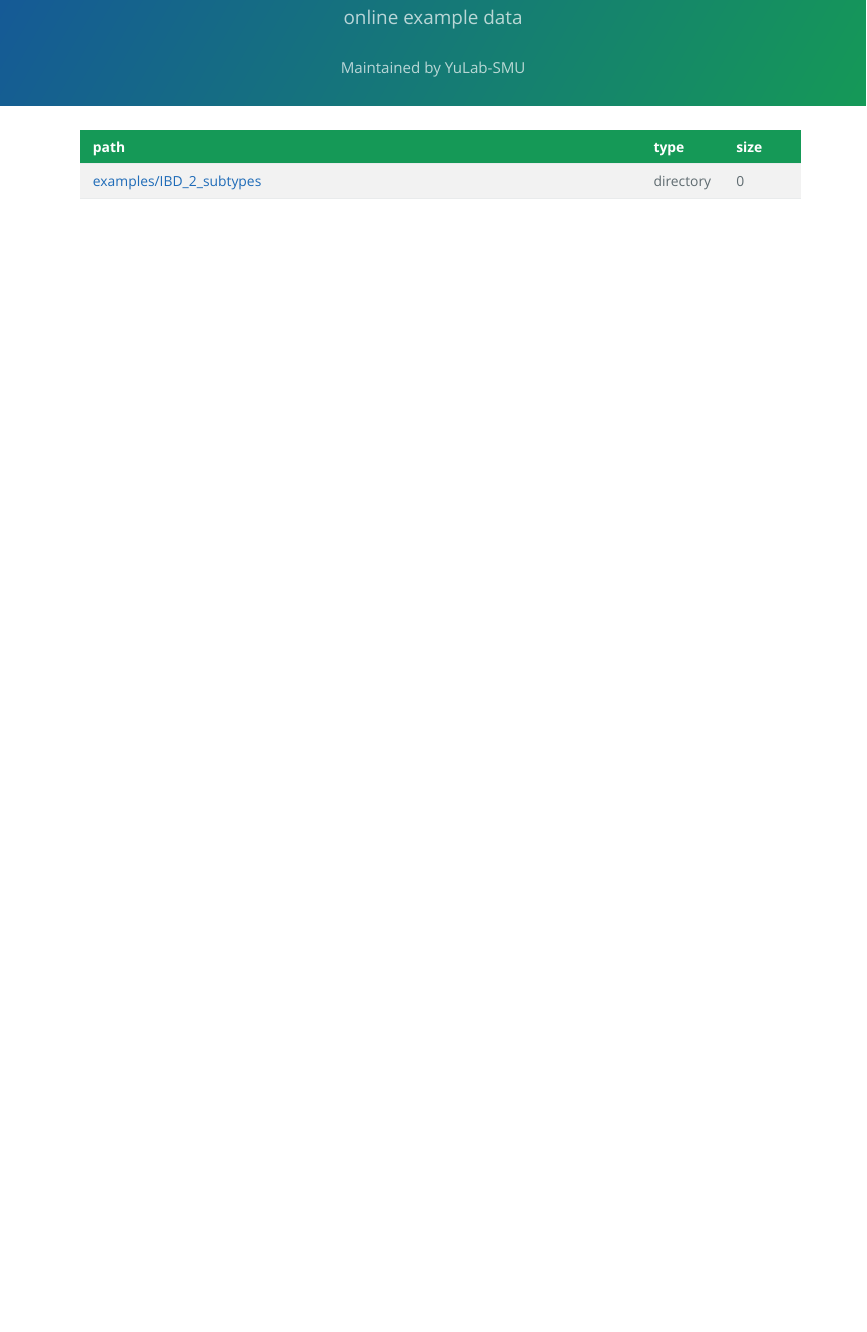
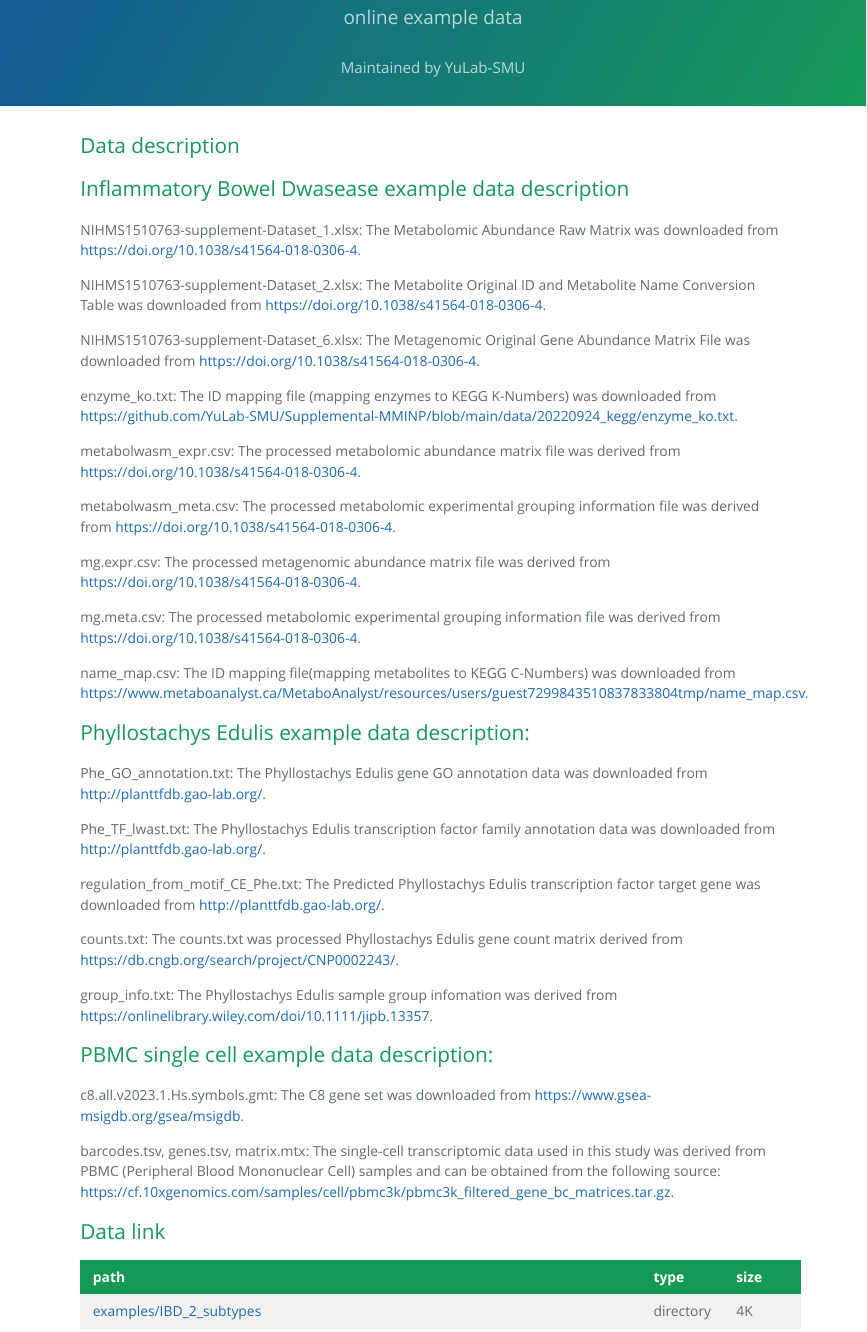
Before and after one commit to YuLab-SMU/clusterProfiler_protocol, an R Markdown document (index.Rmd): the page in a window 1100 px wide, from 90 px down. The pictures show the output file index.html that the author committed with the source, opened offline.

Commit message:
更新了数据介绍

````diff
--- a/index.Rmd
+++ b/index.Rmd
@@ -17,11 +16,49 @@ output:
 library(fs)
 library(knitr)
 ```
+# Data description
 
+## Inflammatory Bowel Dwasease example data description
 
+NIHMS1510763-supplement-Dataset_1.xlsx: The Metabolomic Abundance Raw Matrix was downloaded from https://doi.org/10.1038/s41564-018-0306-4.
+
+NIHMS1510763-supplement-Dataset_2.xlsx: The Metabolite Original ID and Metabolite Name Conversion Table was downloaded from https://doi.org/10.1038/s41564-018-0306-4.
+
+NIHMS1510763-supplement-Dataset_6.xlsx: The Metagenomic Original Gene Abundance Matrix File was downloaded from https://doi.org/10.1038/s41564-018-0306-4.
+
+enzyme_ko.txt: The ID mapping file (mapping enzymes to KEGG K-Numbers) was downloaded from https://github.com/YuLab-SMU/Supplemental-MMINP/blob/main/data/20220924_kegg/enzyme_ko.txt.
+
+metabolwasm_expr.csv: The processed metabolomic abundance matrix file was derived from https://doi.org/10.1038/s41564-018-0306-4.
+
+metabolwasm_meta.csv:  The processed metabolomic experimental grouping information file was derived from https://doi.org/10.1038/s41564-018-0306-4.
+
+mg.expr.csv: The processed metagenomic abundance matrix file was derived from https://doi.org/10.1038/s41564-018-0306-4.
+
+mg.meta.csv:  The processed metabolomic experimental grouping information file was derived from https://doi.org/10.1038/s41564-018-0306-4.
+
+name_map.csv: The ID mapping file(mapping metabolites to KEGG C-Numbers) was downloaded from https://www.metaboanalyst.ca/MetaboAnalyst/resources/users/guest7299843510837833804tmp/name_map.csv.
+
+## Phyllostachys Edulis example data description:
+
+Phe_GO_annotation.txt: The Phyllostachys Edulis gene GO annotation data was downloaded from http://planttfdb.gao-lab.org/.
+
+Phe_TF_lwast.txt: The Phyllostachys Edulis transcription factor family annotation data was downloaded from http://planttfdb.gao-lab.org/.
+
+regulation_from_motif_CE_Phe.txt: The Predicted Phyllostachys Edulis transcription factor target gene was downloaded from http://planttfdb.gao-lab.org/.
+
+counts.txt: The counts.txt was processed Phyllostachys Edulis gene count matrix derived from https://db.cngb.org/search/project/CNP0002243/.
+
+group_info.txt: The Phyllostachys Edulis sample group infomation was derived from https://onlinelibrary.wiley.com/doi/10.1111/jipb.13357.
+
+## PBMC single cell example data description:
+
+c8.all.v2023.1.Hs.symbols.gmt: The C8 gene set was downloaded from https://www.gsea-msigdb.org/gsea/msigdb.
+
+barcodes.tsv, genes.tsv, matrix.mtx: The single-cell transcriptomic data used in this study was derived from PBMC (Peripheral Blood Mononuclear Cell) samples and can be obtained from the following source: https://cf.10xgenomics.com/samples/cell/pbmc3k/pbmc3k_filtered_gene_bc_matrices.tar.gz.
+
+# Data link
 ```{r echo=FALSE}
 library(fs)
-
 x <- dir_info('examples', recurse = TRUE)[, 1:3] |>
     as.data.frame()
 
````
Also changed, not shown: index.html, index.Rmd (3 more changed lines).
